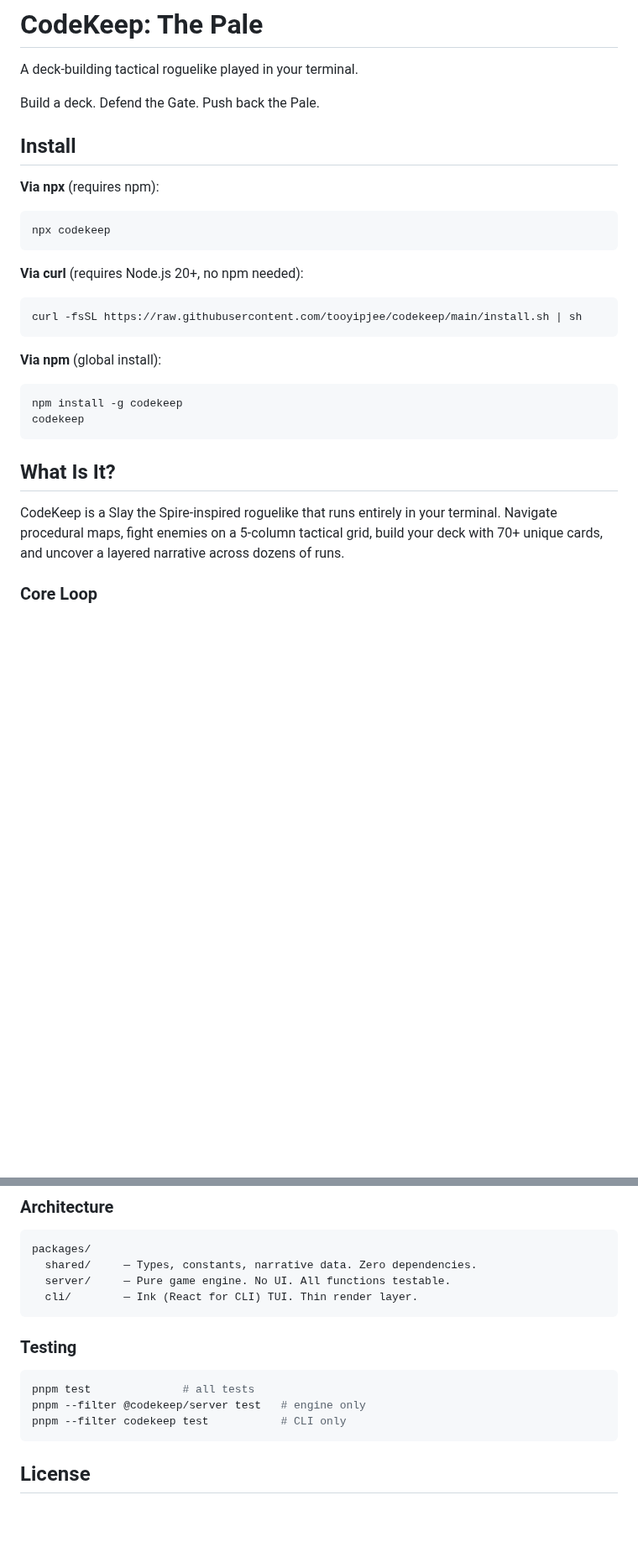
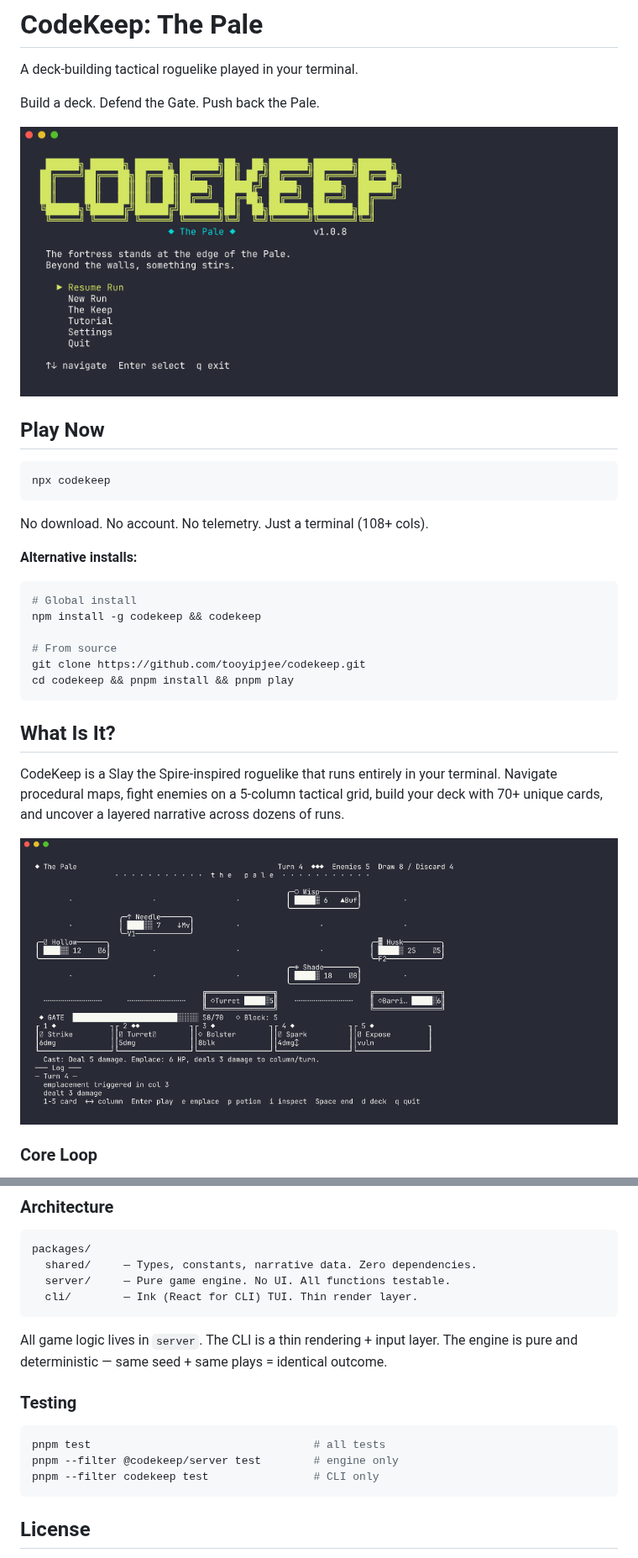
Before and after one commit to tooyipjee/codekeep, a Markdown page: README.md, 2 parts joined by grey strips. Shown at 84% size. Rendered like a GitHub page; pictures changed too: screenshots/01_title.png (added), screenshots/02_combat.png (added); blank space fills up the shorter version.

````diff
--- a/README.md
+++ b/README.md
@@ -4,27 +4,32 @@ A deck-building tactical roguelike played in your terminal.
 
 Build a deck. Defend the Gate. Push back the Pale.
 
-## Install
+![Title Screen](screenshots/01_title.png)
 
-**Via npx** (requires npm):
+## Play Now
+
 ```bash
 npx codekeep
 ```
 
-**Via curl** (requires Node.js 20+, no npm needed):
+No download. No account. No telemetry. Just a terminal (108+ cols).
+
+**Alternative installs:**
+
 ```bash
-curl -fsSL https://raw.githubusercontent.com/tooyipjee/codekeep/main/install.sh | sh
-```
+# Global install
+npm install -g codekeep && codekeep
 
-**Via npm** (global install):
-```bash
-npm install -g codekeep
-codekeep
+# From source
+git clone https://github.com/tooyipjee/codekeep.git
+cd codekeep && pnpm install && pnpm play
 ```
 
 ## What Is It?
 
 CodeKeep is a Slay the Spire-inspired roguelike that runs entirely in your terminal. Navigate procedural maps, fight enemies on a 5-column tactical grid, build your deck with 70+ unique cards, and uncover a layered narrative across dozens of runs.
+
+![Combat](screenshots/02_combat.png)
 
 ### Core Loop
 
@@ -82,12 +111,14 @@ packages/
   cli/        — Ink (React for CLI) TUI. Thin render layer.
 ```
 
+All game logic lives in `server`. The CLI is a thin rendering + input layer. The engine is pure and deterministic — same seed + same plays = identical outcome.
+
 ### Testing
 
 ```bash
-pnpm test              # all tests
-pnpm --filter @codekeep/server test   # engine only
-pnpm --filter codekeep test           # CLI only
+pnpm test                                  # all tests
+pnpm --filter @codekeep/server test        # engine only
+pnpm --filter codekeep test                # CLI only
 ```
 
 ## License
````
Also changed, not shown: other parts of README.md (+28 -4 lines), REDDIT_POST.md (added, +124 -0 lines), screenshots/03_emplace.png (added), screenshots/04_map.png (added), screenshots/05_git.png (added), screenshots/06_cta.png (added).
